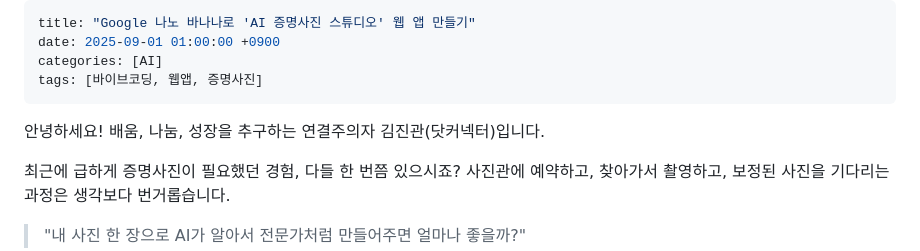
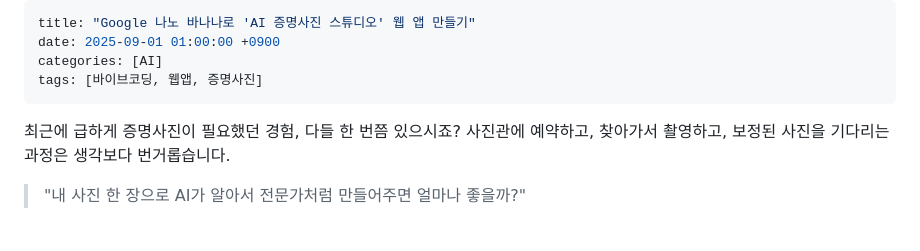
Before and after one commit to tigerjk9/ai-id-photo-studio, a Markdown page: 2025-09-01-ai-id-photo-studio.md, the part around the change. GitHub-like rendering; blank space fills up the shorter version.

```diff
--- a/2025-09-01-ai-id-photo-studio.md
+++ b/2025-09-01-ai-id-photo-studio.md
@@ -4,8 +4,6 @@ date: 2025-09-01 01:00:00 +0900
 categories: [AI]
 tags: [바이브코딩, 웹앱, 증명사진]
 ---
-
-안녕하세요! 배움, 나눔, 성장을 추구하는 연결주의자 김진관(닷커넥터)입니다.
 
 최근에 급하게 증명사진이 필요했던 경험, 다들 한 번쯤 있으시죠? 사진관에 예약하고, 찾아가서 촬영하고, 보정된 사진을 기다리는 과정은 생각보다 번거롭습니다.
 
```
